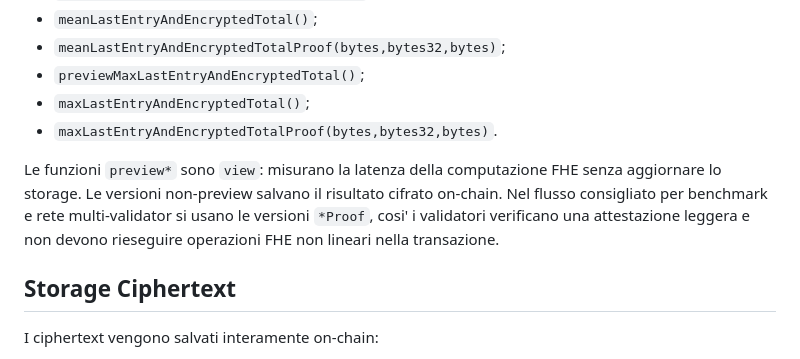
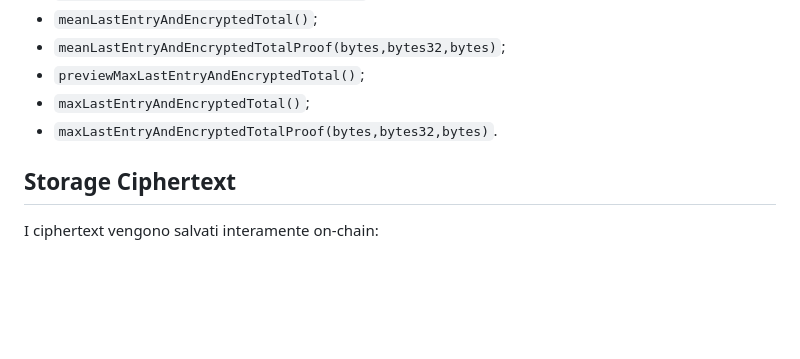
Before and after one commit to DenInDev/fhe-besu-fork, a Markdown page: README.md, the part around the change. Drawn GitHub-style; blank space fills up the shorter version.

Commit message:
Remove Italian descriptions from README.md
Removed Italian explanations for preview functions and their usage in benchmarking.

```diff
--- a/README.md
+++ b/README.md
@@ -298,12 +298,6 @@ FHEBC_OPERATION_ZK_SECRET=12345
 - `maxLastEntryAndEncryptedTotal()`;
 - `maxLastEntryAndEncryptedTotalProof(bytes,bytes32,bytes)`.
 
-Le funzioni `preview*` sono `view`: misurano la latenza della computazione FHE
-senza aggiornare lo storage. Le versioni non-preview salvano il risultato
-cifrato on-chain. Nel flusso consigliato per benchmark e rete multi-validator si
-usano le versioni `*Proof`, cosi' i validatori verificano una attestazione
-leggera e non devono rieseguire operazioni FHE non lineari nella transazione.
-
 ## Storage Ciphertext
 
 I ciphertext vengono salvati interamente on-chain:
```
